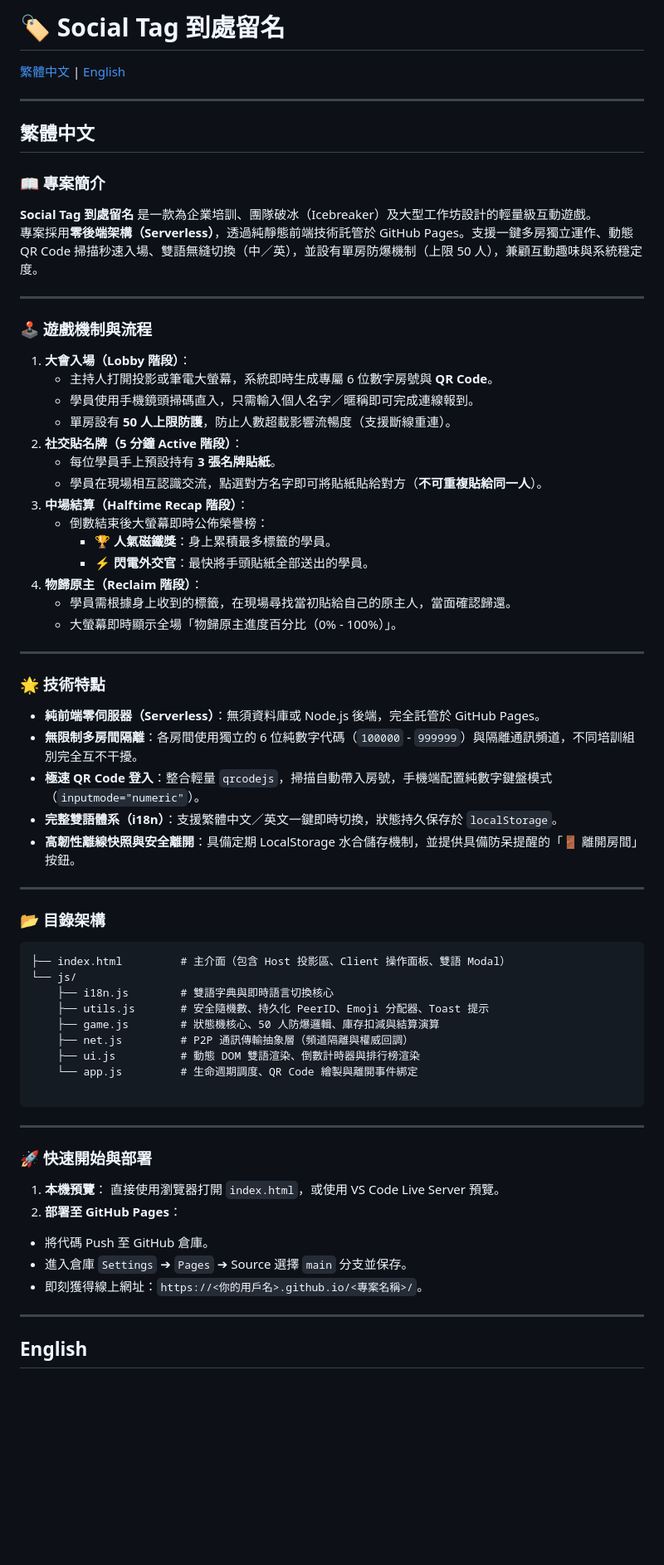
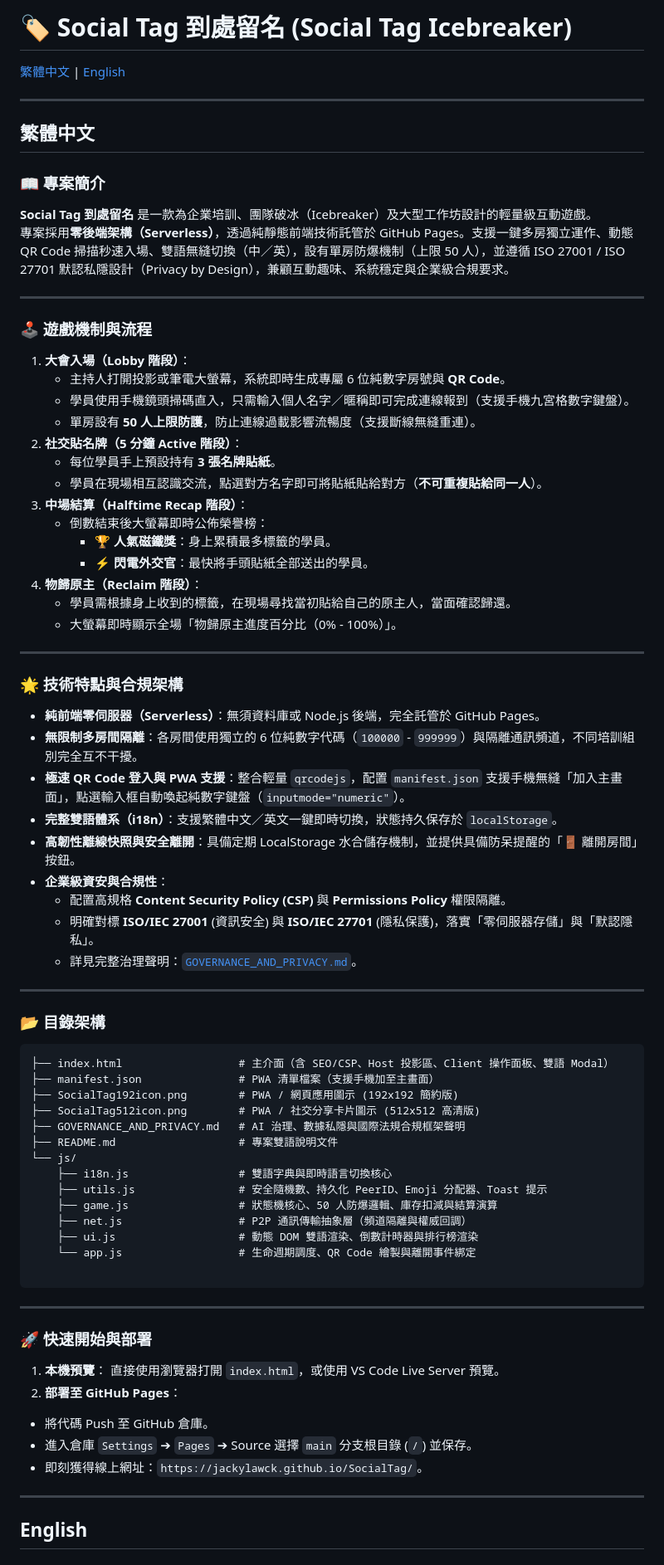
Before and after one commit to jackylawck/SocialTag, a Markdown page: README.md, the part around one of its changes. Shown at 83% size. GitHub-like rendering; blank space fills up the shorter version.

Commit message:
Revise README for clarity and compliance details
Updated README to enhance project description, features, and compliance details.

````diff
--- a/README.md
+++ b/README.md
@@ -1,4 +1,4 @@
-# 🏷️ Social Tag 到處留名
+# 🏷️ Social Tag 到處留名 (Social Tag Icebreaker)
 
 [繁體中文](#繁體中文) | [English](#english)
 
@@ -8,16 +8,16 @@
 
 ### 📖 專案簡介
 **Social Tag 到處留名** 是一款為企業培訓、團隊破冰（Icebreaker）及大型工作坊設計的輕量級互動遊戲。
-專案採用**零後端架構（Serverless）**，透過純靜態前端技術託管於 GitHub Pages。支援一鍵多房獨立運作、動態 QR Code 掃描秒速入場、雙語無縫切換（中／英），並設有單房防爆機制（上限 50 人），兼顧互動趣味與系統穩定度。
+專案採用**零後端架構（Serverless）**，透過純靜態前端技術託管於 GitHub Pages。支援一鍵多房獨立運作、動態 QR Code 掃描秒速入場、雙語無縫切換（中／英），設有單房防爆機制（上限 50 人），並遵循 ISO 27001 / ISO 27701 默認私隱設計（Privacy by Design），兼顧互動趣味、系統穩定與企業級合規要求。
 
 ---
 
 ### 🕹️ 遊戲機制與流程
 
 1. **大會入場（Lobby 階段）**：
-   - 主持人打開投影或筆電大螢幕，系統即時生成專屬 6 位數字房號與 **QR Code**。
-   - 學員使用手機鏡頭掃碼直入，只需輸入個人名字／暱稱即可完成連線報到。
-   - 單房設有 **50 人上限防護**，防止人數超載影響流暢度（支援斷線重連）。
+   - 主持人打開投影或筆電大螢幕，系統即時生成專屬 6 位純數字房號與 **QR Code**。
+   - 學員使用手機鏡頭掃碼直入，只需輸入個人名字／暱稱即可完成連線報到（支援手機九宮格數字鍵盤）。
+   - 單房設有 **50 人上限防護**，防止連線過載影響流暢度（支援斷線無縫重連）。
 2. **社交貼名牌（5 分鐘 Active 階段）**：
    - 每位學員手上預設持有 **3 張名牌貼紙**。
    - 學員在現場相互認識交流，點選對方名字即可將貼紙貼給對方（**不可重複貼給同一人**）。
@@ -31,27 +31,36 @@
 
 ---
 
-### 🌟 技術特點
+### 🌟 技術特點與合規架構
 
 - **純前端零伺服器（Serverless）**：無須資料庫或 Node.js 後端，完全託管於 GitHub Pages。
 - **無限制多房間隔離**：各房間使用獨立的 6 位純數字代碼（`100000` - `999999`）與隔離通訊頻道，不同培訓組別完全互不干擾。
-- **極速 QR Code 登入**：整合輕量 `qrcodejs`，掃描自動帶入房號，手機端配置純數字鍵盤模式（`inputmode="numeric"`）。
+- **極速 QR Code 登入與 PWA 支援**：整合輕量 `qrcodejs`，配置 `manifest.json` 支援手機無縫「加入主畫面」，點選輸入框自動喚起純數字鍵盤（`inputmode="numeric"`）。
 - **完整雙語體系（i18n）**：支援繁體中文／英文一鍵即時切換，狀態持久保存於 `localStorage`。
 - **高韌性離線快照與安全離開**：具備定期 LocalStorage 水合儲存機制，並提供具備防呆提醒的「🚪 離開房間」按鈕。
+- **企業級資安與合規性**：
+  - 配置高規格 **Content Security Policy (CSP)** 與 **Permissions Policy** 權限隔離。
+  - 明確對標 **ISO/IEC 27001** (資訊安全) 與 **ISO/IEC 27701** (隱私保護)，落實「零伺服器存儲」與「默認隱私」。
+  - 詳見完整治理聲明：[`GOVERNANCE_AND_PRIVACY.md`](./GOVERNANCE_AND_PRIVACY.md)。
 
 ---
 
 ### 📂 目錄架構
 
 ```text
-├── index.html         # 主介面（包含 Host 投影區、Client 操作面板、雙語 Modal）
+├── index.html                  # 主介面（含 SEO/CSP、Host 投影區、Client 操作面板、雙語 Modal）
+├── manifest.json               # PWA 清單檔案（支援手機加至主畫面）
+├── SocialTag192icon.png        # PWA / 網頁應用圖示 (192x192 簡約版)
+├── SocialTag512icon.png        # PWA / 社交分享卡片圖示 (512x512 高清版)
+├── GOVERNANCE_AND_PRIVACY.md   # AI 治理、數據私隱與國際法規合規框架聲明
+├── README.md                   # 專案雙語說明文件
 └── js/
-    ├── i18n.js        # 雙語字典與即時語言切換核心
-    ├── utils.js       # 安全隨機數、持久化 PeerID、Emoji 分配器、Toast 提示
-    ├── game.js        # 狀態機核心、50 人防爆邏輯、庫存扣減與結算演算
-    ├── net.js         # P2P 通訊傳輸抽象層（頻道隔離與權威回調）
-    ├── ui.js          # 動態 DOM 雙語渲染、倒數計時器與排行榜渲染
-    └── app.js         # 生命週期調度、QR Code 繪製與離開事件綁定
+    ├── i18n.js                 # 雙語字典與即時語言切換核心
+    ├── utils.js                # 安全隨機數、持久化 PeerID、Emoji 分配器、Toast 提示
+    ├── game.js                 # 狀態機核心、50 人防爆邏輯、庫存扣減與結算演算
+    ├── net.js                  # P2P 通訊傳輸抽象層（頻道隔離與權威回調）
+    ├── ui.js                   # 動態 DOM 雙語渲染、倒數計時器與排行榜渲染
+    └── app.js                  # 生命週期調度、QR Code 繪製與離開事件綁定
 
 ```
 
@@ -63,8 +72,8 @@
 直接使用瀏覽器打開 `index.html`，或使用 VS Code Live Server 預覽。
 2. **部署至 GitHub Pages**：
 * 將代碼 Push 至 GitHub 倉庫。
-* 進入倉庫 `Settings` ➔ `Pages` ➔ Source 選擇 `main` 分支並保存。
-* 即刻獲得線上網址：`https://<你的用戶名>.github.io/<專案名稱>/`。
+* 進入倉庫 `Settings` ➔ `Pages` ➔ Source 選擇 `main` 分支根目錄 (`/`) 並保存。
+* 即刻獲得線上網址：`https://jackylawck.github.io/SocialTag/`。
 
 
 
````
Also changed, not shown: other parts of README.md (+25 -14 lines).
